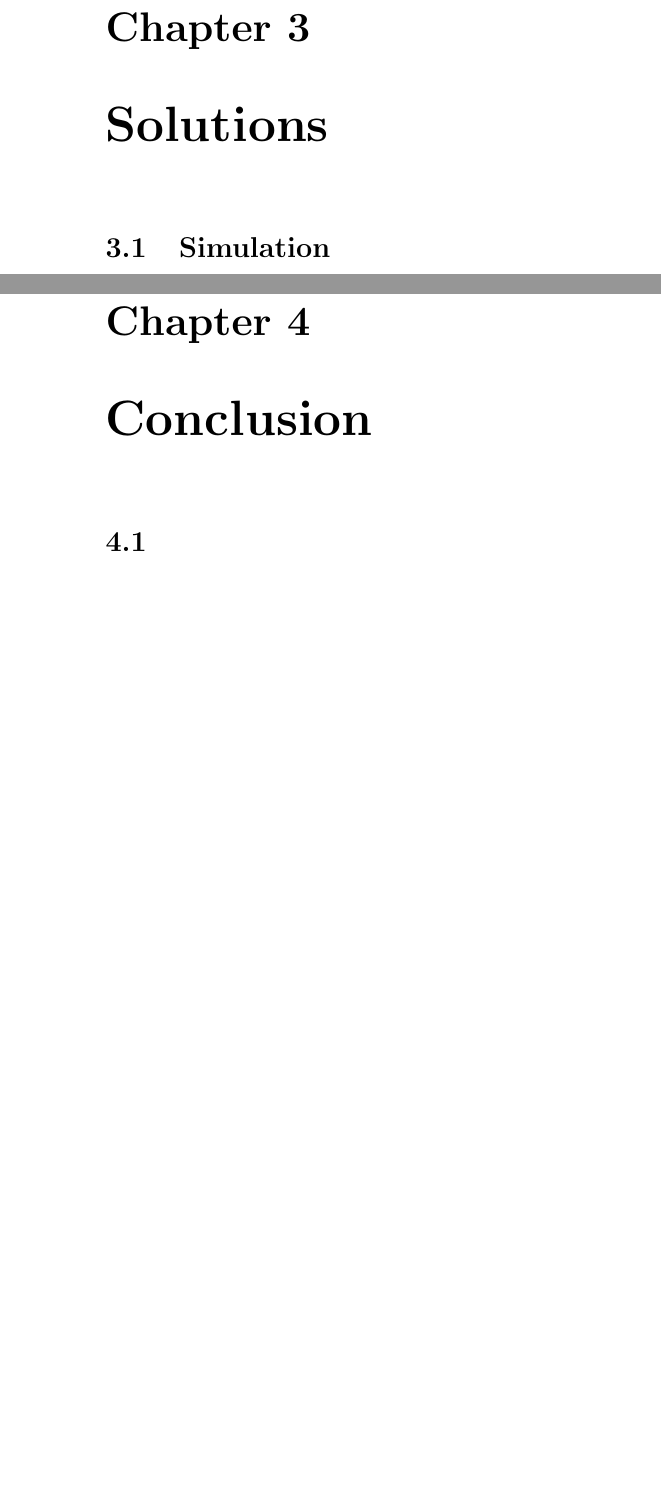
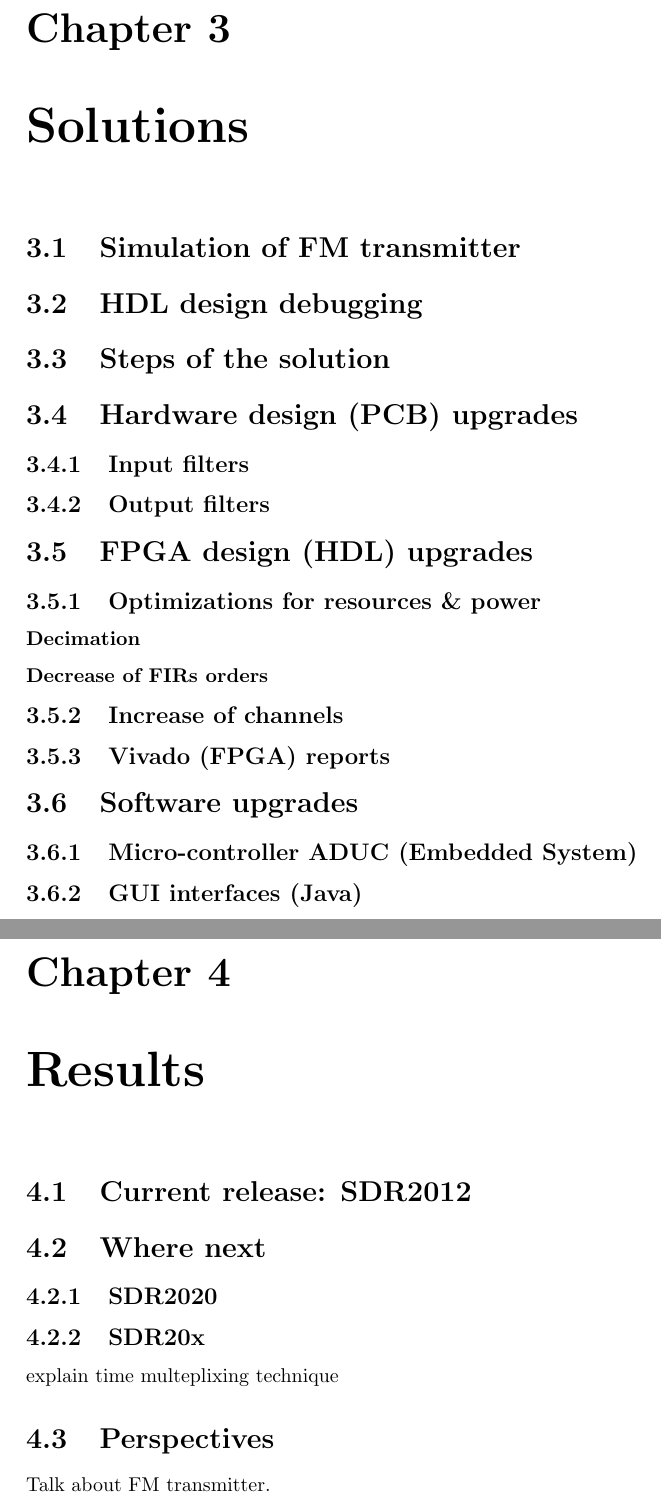
Before and after one commit to zehamar/report_ds, a LaTeX thesis (report.tex, which reads TEX/file3.tex, TEX/file4.tex, TEX/file5.tex): two parts of pages 6 and 7 of 8, joined at a grey line, cut so that both start at the same text, the shorter picture padded with empty space. Compiled offline with pdfLaTeX.

Commit message:
to be completed from word

```diff
--- a/TEX/file3.tex
+++ b/TEX/file3.tex
@@ -1,2 +0,0 @@
-\chapter{Solutions}
-\section{Simulation}
--- a/TEX/file4.tex
+++ b/TEX/file4.tex
@@ -1,2 +1,26 @@
-\chapter{Conclusion}
-\section{}
+\chapter{Solutions}
+\section{Simulation of FM transmitter}
+\section{HDL design debugging}
+\section{Steps of the solution}
+\section{Hardware design (PCB) upgrades}
+\subsection{Input filters}
+\subsection{Output filters}
+
+
+\section{FPGA design (HDL) upgrades}
+
+\subsection{Optimizations for resources \& power}
+
+\subsubsection{Decimation}
+\subsubsection{Decrease of FIRs orders}
+
+\subsection{Increase of channels}
+
+\subsection{Vivado (FPGA) reports}
+
+
+
+
+\section{Software upgrades}
+\subsection{Micro-controller ADUC (Embedded System)}
+\subsection{GUI interfaces (Java)}
--- a/TEX/file5.tex
+++ b/TEX/file5.tex
@@ -1,2 +1,9 @@
-\chapter{Perspectives}
-\section{}
+\chapter{Results}
+\section{Current release: SDR2012}
+\section{Where next}
+\subsection{SDR2020}
+\subsection{SDR20x}
+explain time multeplixing technique
+
+\section{Perspectives}
+Talk about FM transmitter.
```
Also changed, not shown: TEX/file1.tex (+1 -8 lines), TEX/file2.tex (+5 -9 lines), TEX/file6.tex (added, +1 -0 lines), report.tex (+16 -1 lines), TEX/file3.tex (13 more changed lines), 3 other files.
